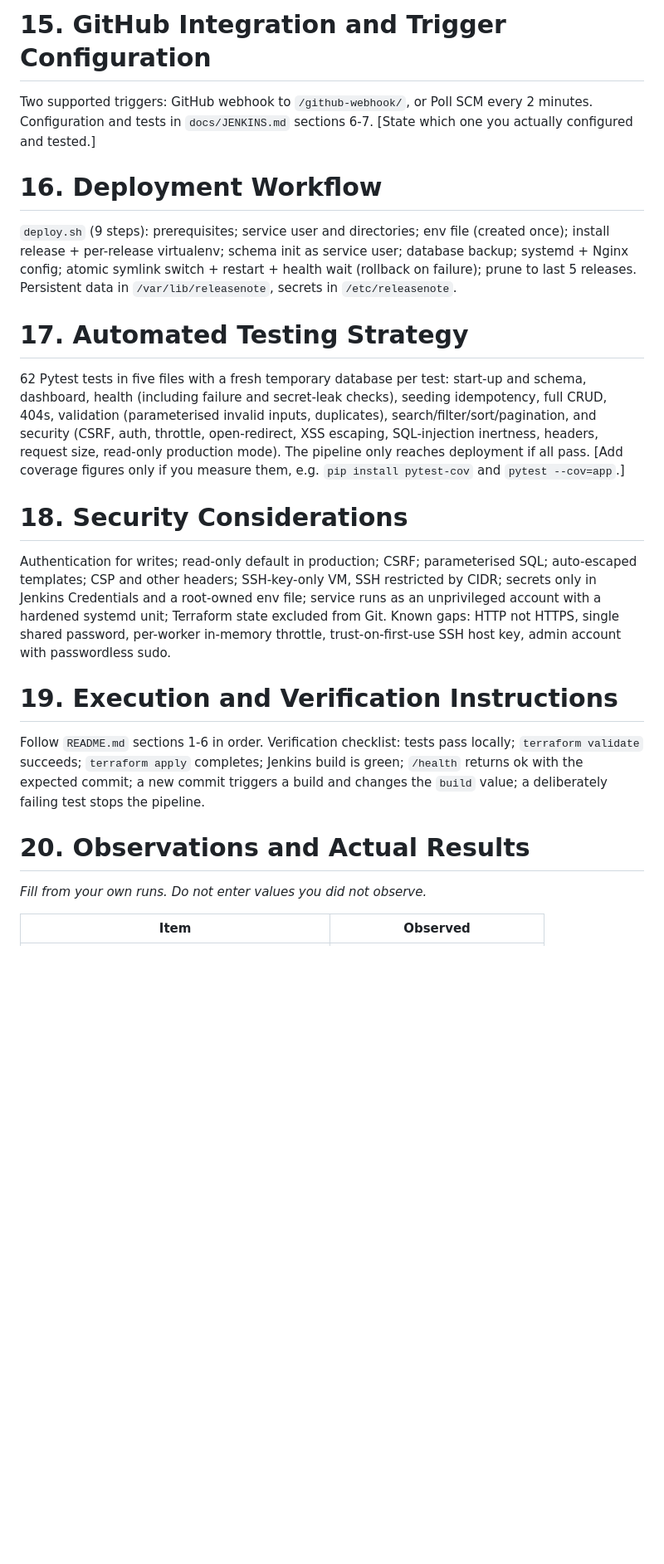
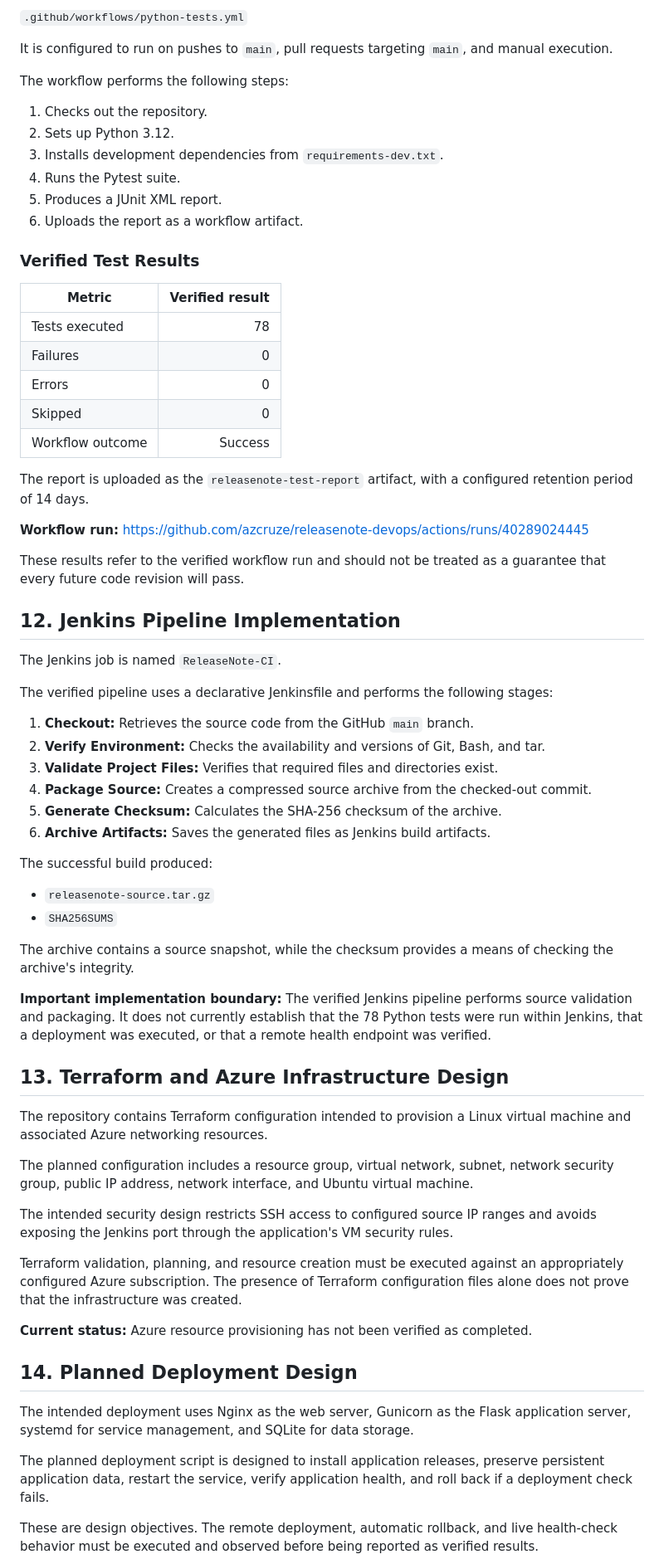
Before and after one commit to azcruze/releasenote-devops, a Markdown page: docs/REPORT.md, the part around one of its changes. Shown at 83% size. Drawn GitHub-style; blank space fills up the shorter version.

```diff
--- a/docs/REPORT.md
+++ b/docs/REPORT.md
@@ -107,20 +143,72 @@ Declarative pipeline: Checkout; Verify Environment; Automated Tests (JUnit publi
 
-# 15. GitHub Integration and Trigger Configuration
-Two supported triggers: GitHub webhook to `/github-webhook/`, or Poll SCM every 2 minutes. Configuration and tests in `docs/JENKINS.md` sections 6-7. [State which one you actually configured and tested.]
+`.github/workflows/python-tests.yml`
 
-# 16. Deployment Workflow
-`deploy.sh` (9 steps): prerequisites; service user and directories; env file (created once); install release + per-release virtualenv; schema init as service user; database backup; systemd + Nginx config; atomic symlink switch + restart + health wait (rollback on failure); prune to last 5 releases. Persistent data in `/var/lib/releasenote`, secrets in `/etc/releasenote`.
+It is configured to run on pushes to `main`, pull requests targeting `main`, and manual execution.
 
-# 17. Automated Testing Strategy
-62 Pytest tests in five files with a fresh temporary database per test: start-up and schema, dashboard, health (including failure and secret-leak checks), seeding idempotency, full CRUD, 404s, validation (parameterised invalid inputs, duplicates), search/filter/sort/pagination, and security (CSRF, auth, throttle, open-redirect, XSS escaping, SQL-injection inertness, headers, request size, read-only production mode). The pipeline only reaches deployment if all pass. [Add coverage figures only if you measure them, e.g. `pip install pytest-cov` and `pytest --cov=app`.]
+The workflow performs the following steps:
 
-# 18. Security Considerations
-Authentication for writes; read-only default in production; CSRF; parameterised SQL; auto-escaped templates; CSP and other headers; SSH-key-only VM, SSH restricted by CIDR; secrets only in Jenkins Credentials and a root-owned env file; service runs as an unprivileged account with a hardened systemd unit; Terraform state excluded from Git. Known gaps: HTTP not HTTPS, single shared password, per-worker in-memory throttle, trust-on-first-use SSH host key, admin account with passwordless sudo.
+1. Checks out the repository.
+2. Sets up Python 3.12.
+3. Installs development dependencies from `requirements-dev.txt`.
+4. Runs the Pytest suite.
+5. Produces a JUnit XML report.
+6. Uploads the report as a workflow artifact.
 
-# 19. Execution and Verification Instructions
-Follow `README.md` sections 1-6 in order. Verification checklist: tests pass locally; `terraform validate` succeeds; `terraform apply` completes; Jenkins build is green; `/health` returns ok with the expected commit; a new commit triggers a build and changes the `build` value; a deliberately failing test stops the pipeline.
+### Verified Test Results
 
-# 20. Observations and Actual Results
-*Fill from your own runs. Do not enter values you did not observe.*
+| Metric | Verified result |
+|---|---:|
+| Tests executed | 78 |
+| Failures | 0 |
+| Errors | 0 |
+| Skipped | 0 |
+| Workflow outcome | Success |
 
-| Item | Observed |
+The report is uploaded as the `releasenote-test-report` artifact, with a configured retention period of 14 days.
+
+**Workflow run:** https://github.com/azcruze/releasenote-devops/actions/runs/40289024445
+
+These results refer to the verified workflow run and should not be treated as a guarantee that every future code revision will pass.
+
+## 12. Jenkins Pipeline Implementation
+
+The Jenkins job is named `ReleaseNote-CI`.
+
+The verified pipeline uses a declarative Jenkinsfile and performs the following stages:
+
+1. **Checkout:** Retrieves the source code from the GitHub `main` branch.
+2. **Verify Environment:** Checks the availability and versions of Git, Bash, and tar.
+3. **Validate Project Files:** Verifies that required files and directories exist.
+4. **Package Source:** Creates a compressed source archive from the checked-out commit.
+5. **Generate Checksum:** Calculates the SHA-256 checksum of the archive.
+6. **Archive Artifacts:** Saves the generated files as Jenkins build artifacts.
+
+The successful build produced:
+
+- `releasenote-source.tar.gz`
+- `SHA256SUMS`
+
+The archive contains a source snapshot, while the checksum provides a means of checking the archive's integrity.
+
+**Important implementation boundary:** The verified Jenkins pipeline performs source validation and packaging. It does not currently establish that the 78 Python tests were run within Jenkins, that a deployment was executed, or that a remote health endpoint was verified.
+
+## 13. Terraform and Azure Infrastructure Design
+
+The repository contains Terraform configuration intended to provision a Linux virtual machine and associated Azure networking resources.
+
+The planned configuration includes a resource group, virtual network, subnet, network security group, public IP address, network interface, and Ubuntu virtual machine.
+
+The intended security design restricts SSH access to configured source IP ranges and avoids exposing the Jenkins port through the application's VM security rules.
+
+Terraform validation, planning, and resource creation must be executed against an appropriately configured Azure subscription. The presence of Terraform configuration files alone does not prove that the infrastructure was created.
+
+**Current status:** Azure resource provisioning has not been verified as completed.
+
+## 14. Planned Deployment Design
+
+The intended deployment uses Nginx as the web server, Gunicorn as the Flask application server, systemd for service management, and SQLite for data storage.
+
+The planned deployment script is designed to install application releases, preserve persistent application data, restart the service, verify application health, and roll back if a deployment check fails.
+
+These are design objectives. The remote deployment, automatic rollback, and live health-check behavior must be executed and observed before being reported as verified results.
+
```
Also changed, not shown: other parts of docs/REPORT.md (+202 -110 lines).
